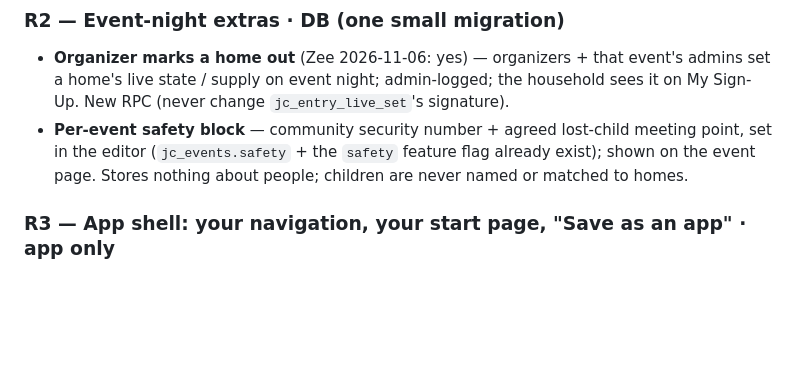
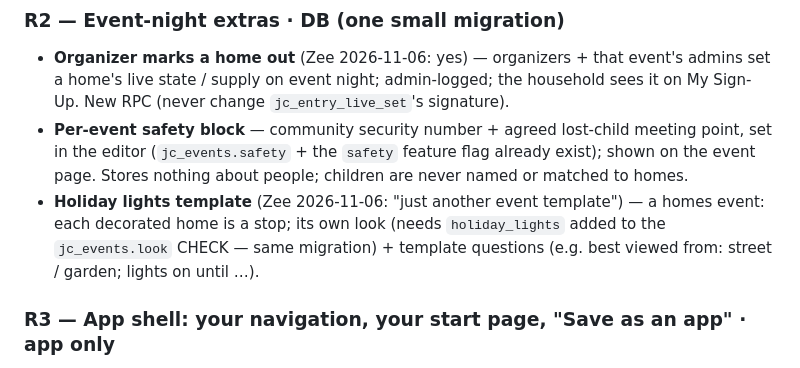
Before and after one commit to zgauba/zgauba.github.io, a Markdown page: docs/plans/ROADMAP.md, the part around one of its changes. Rendered like a GitHub page; blank space fills up the shorter version.

```diff
--- a/docs/plans/ROADMAP.md
+++ b/docs/plans/ROADMAP.md
@@ -48,6 +48,9 @@ household's member limit currently have nowhere to go.
 - **Per-event safety block** — community security number + agreed lost-child meeting point, set in the
   editor (`jc_events.safety` + the `safety` feature flag already exist); shown on the event page.
   Stores nothing about people; children are never named or matched to homes.
+- **Holiday lights template** (Zee 2026-11-06: "just another event template") — a homes event: each
+  decorated home is a stop; its own look (needs `holiday_lights` added to the `jc_events.look` CHECK — same
+  migration) + template questions (e.g. best viewed from: street / garden; lights on until …).
 
 ### R3 — App shell: your navigation, your start page, "Save as an app"  ·  app only
 - **Settings (My Home → Account):** choose which buttons appear in the bottom bar and their order
```
Also changed, not shown: other parts of docs/plans/ROADMAP.md (+24 -10 lines).
